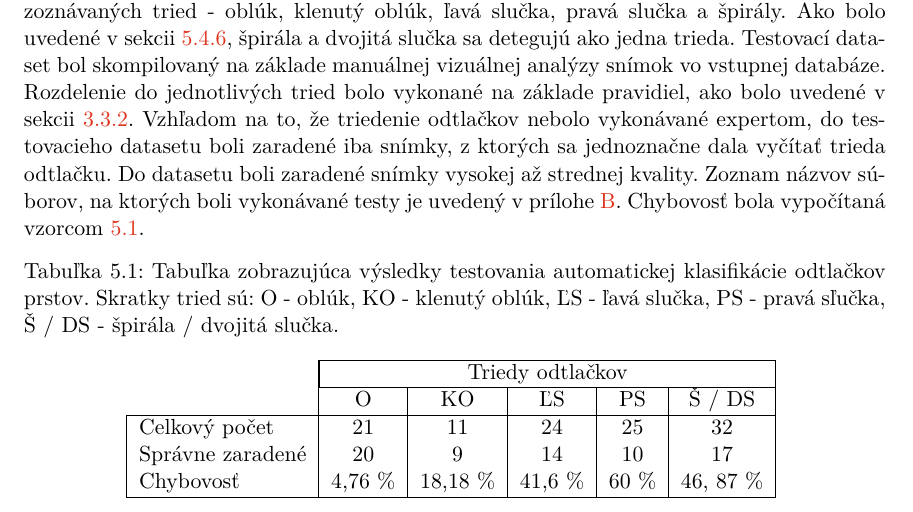
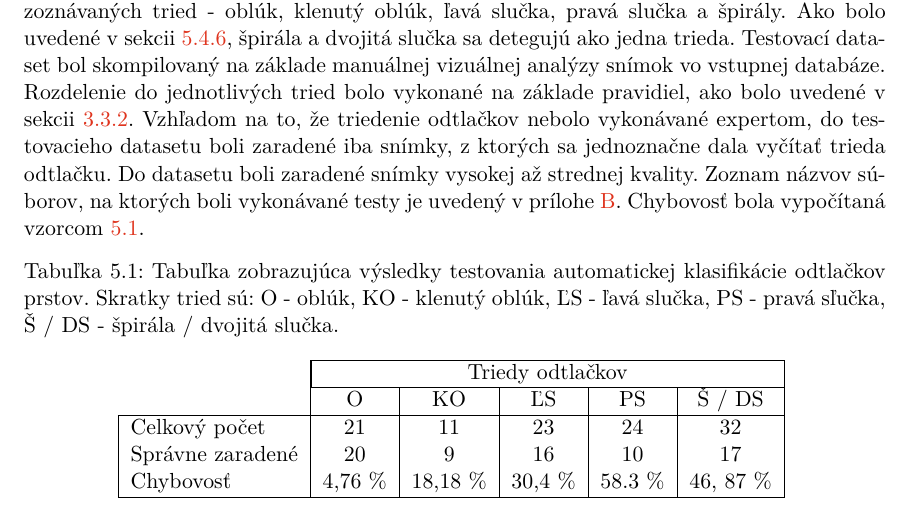
Before and after one commit to pemeth/wsq_editor, a LaTeX thesis (doc/xnemet04.tex, which reads doc/projekt-01-kapitoly-chapters.tex): part of page 48 of 57, cut so that both start at the same text. Compiled offline with pdfLaTeX.

Commit message:
Update the classification results table with new values
Re-ran the tests with fingerprints, which were strictly identifiable by
eye, instead of vague FPs.

```diff
--- a/doc/projekt-01-kapitoly-chapters.tex
+++ b/doc/projekt-01-kapitoly-chapters.tex
@@ -1511,9 +1511,9 @@
       \cline{2-6}
                                               & O       & KO        & ĽS     & PS    & Š / DS     \\
       \hline
-      \multicolumn{1}{|l|}{Celkový počet}     & 21      & 11        & 24      & 25    & 32        \\
-      \multicolumn{1}{|l|}{Správne zaradené}  & 20      & 9         & 14      & 10    & 17        \\
-      \multicolumn{1}{|l|}{Chybovosť}         & 4,76 \% & 18,18 \%  & 41,6 \% & 60 \% & 46, 87 \% \\
+      \multicolumn{1}{|l|}{Celkový počet}     & 21      & 11        & 23      & 24    & 32        \\
+      \multicolumn{1}{|l|}{Správne zaradené}  & 20      & 9         & 16      & 10    & 17        \\
+      \multicolumn{1}{|l|}{Chybovosť}         & 4,76 \% & 18,18 \%  & 30,4 \% & 58.3 \% & 46, 87 \% \\
       \hline
     \end{tabular}
     \label{tab:vysledky_testov}
```
